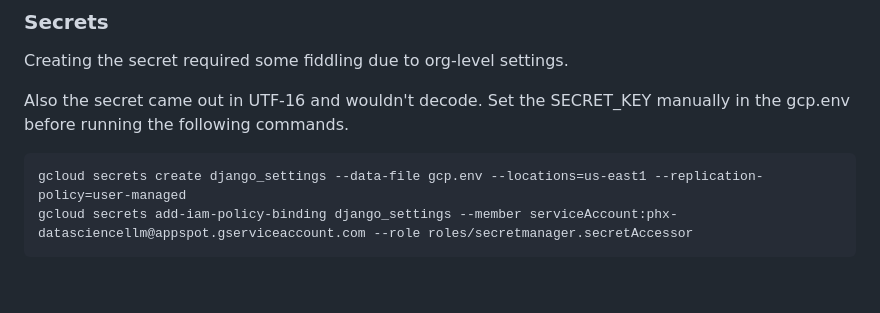
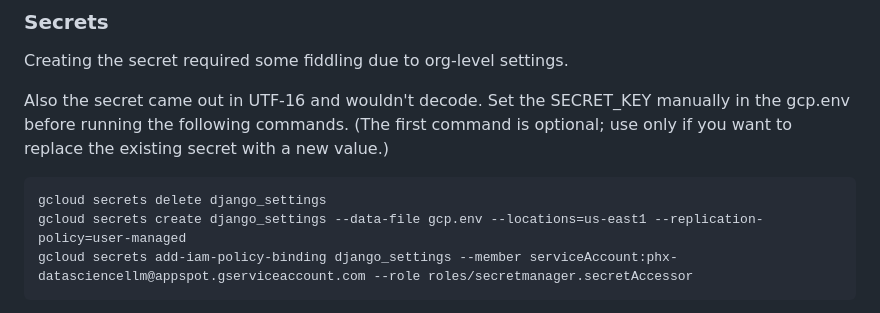
Before and after one commit to juleskuehn/llm-playground, a Markdown page: README.md, the part around the change. GitHub-like rendering; blank space fills up the shorter version.

Commit message:
Update README.md
Add code to delete the gcloud secret for .env, in case you want to replace it.

````diff
--- a/README.md
+++ b/README.md
@@ -9,8 +9,9 @@ Some aspects of this repo are based on other PHAC Django projects, e.g. the base
 
 Creating the secret required some fiddling due to org-level settings.
 
-Also the secret came out in UTF-16 and wouldn't decode. Set the SECRET_KEY manually in the gcp.env before running the following commands.
+Also the secret came out in UTF-16 and wouldn't decode. Set the SECRET_KEY manually in the gcp.env before running the following commands. (The first command is optional; use only if you want to replace the existing secret with a new value.)
 ```bash
+gcloud secrets delete django_settings
 gcloud secrets create django_settings --data-file gcp.env --locations=us-east1 --replication-policy=user-managed
 gcloud secrets add-iam-policy-binding django_settings --member serviceAccount:phx-datasciencellm@appspot.gserviceaccount.com --role roles/secretmanager.secretAccessor
 ```
````
